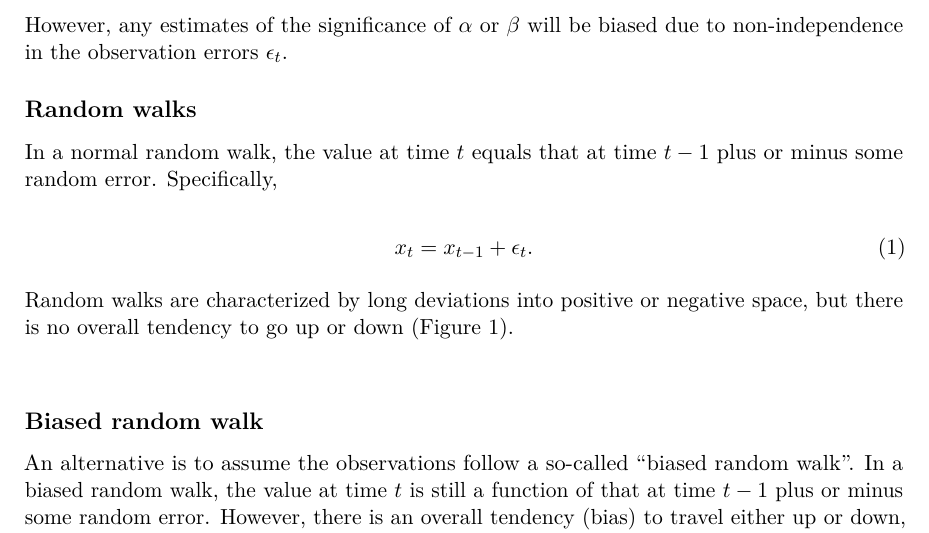
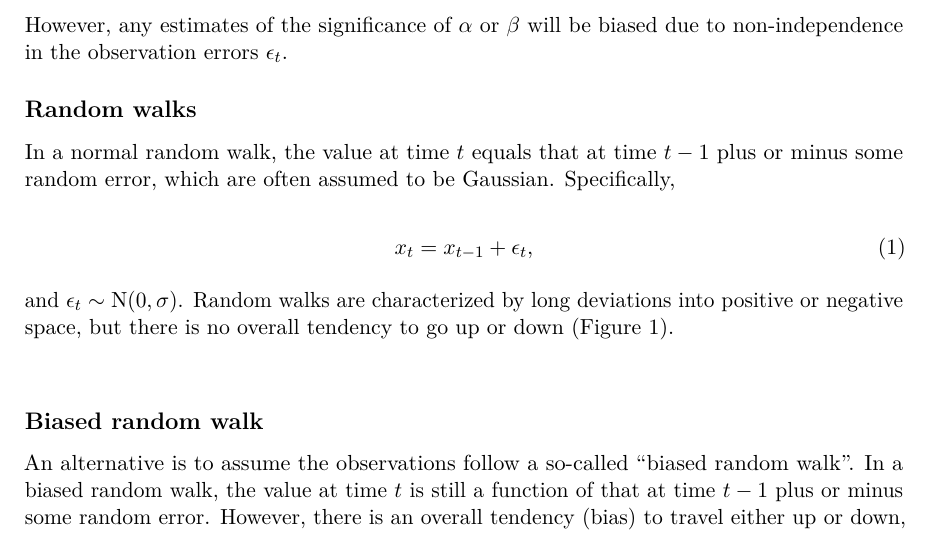
Before and after one commit to mdscheuerell/dittman, an R Markdown document (straying.Rmd): part of page 1 of 3, cut so that both start at the same text. Rendered offline with R 4.5, knitr and Pandoc, then LaTeX, with nearby package versions.

Commit message:
added error structure to RW

```diff
--- a/straying.Rmd
+++ b/straying.Rmd
@@ -26,13 +26,13 @@ However, any estimates of the significance of $\alpha$ or $\beta$ will be biased
 
 ## Random walks
 
-In a normal random walk, the value at time $t$ equals that at time $t-1$ plus or minus some random error. Specifically,
+In a normal random walk, the value at time $t$ equals that at time $t-1$ plus or minus some random error, which are often assumed to be Gaussian. Specifically,
 
 \begin{equation} \label{eqnRW}
-x_t = x_{t-1} + \epsilon_t.
+x_t = x_{t-1} + \epsilon_t,
 \end{equation}
 
-Random walks are characterized by long deviations into positive or negative space, but there is no overall tendency to go up or down (Figure 1).
+and $\epsilon_t \sim \text{N}(0,\sigma)$. Random walks are characterized by long deviations into positive or negative space, but there is no overall tendency to go up or down (Figure 1).
 
 \vspace{0.25in}
 
```
